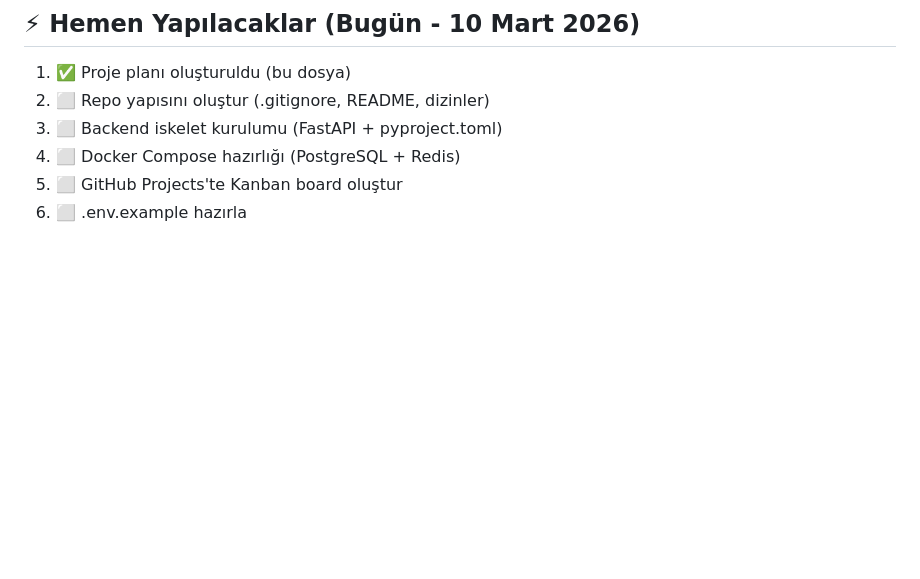
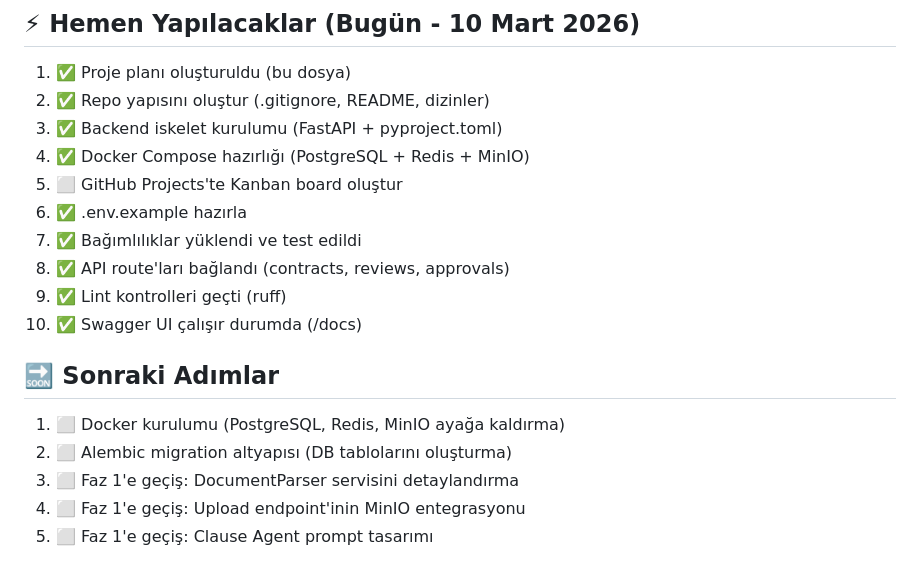
Before and after one commit to emirceran23/masa, a Markdown page: PROJECT_PLAN.md, the part around one of its changes. GitHub-like rendering; blank space fills up the shorter version.

Commit message:
docs: proje planını güncelle — Faz 0 görevleri tamamlandı

```diff
--- a/PROJECT_PLAN.md
+++ b/PROJECT_PLAN.md
@@ -222,8 +222,20 @@ masa/
 ## ⚡ Hemen Yapılacaklar (Bugün - 10 Mart 2026)
 
 1. ✅ Proje planı oluşturuldu (bu dosya)
-2. ⬜ Repo yapısını oluştur (.gitignore, README, dizinler)
-3. ⬜ Backend iskelet kurulumu (FastAPI + pyproject.toml)
-4. ⬜ Docker Compose hazırlığı (PostgreSQL + Redis)
+2. ✅ Repo yapısını oluştur (.gitignore, README, dizinler)
+3. ✅ Backend iskelet kurulumu (FastAPI + pyproject.toml)
+4. ✅ Docker Compose hazırlığı (PostgreSQL + Redis + MinIO)
 5. ⬜ GitHub Projects'te Kanban board oluştur
-6. ⬜ .env.example hazırla
+6. ✅ .env.example hazırla
+7. ✅ Bağımlılıklar yüklendi ve test edildi
+8. ✅ API route'ları bağlandı (contracts, reviews, approvals)
+9. ✅ Lint kontrolleri geçti (ruff)
+10. ✅ Swagger UI çalışır durumda (/docs)
+
+## 🔜 Sonraki Adımlar
+
+1. ⬜ Docker kurulumu (PostgreSQL, Redis, MinIO ayağa kaldırma)
+2. ⬜ Alembic migration altyapısı (DB tablolarını oluşturma)
+3. ⬜ Faz 1'e geçiş: DocumentParser servisini detaylandırma
+4. ⬜ Faz 1'e geçiş: Upload endpoint'inin MinIO entegrasyonu
+5. ⬜ Faz 1'e geçiş: Clause Agent prompt tasarımı
```
Also changed, not shown: other parts of PROJECT_PLAN.md (+5 -5 lines).
